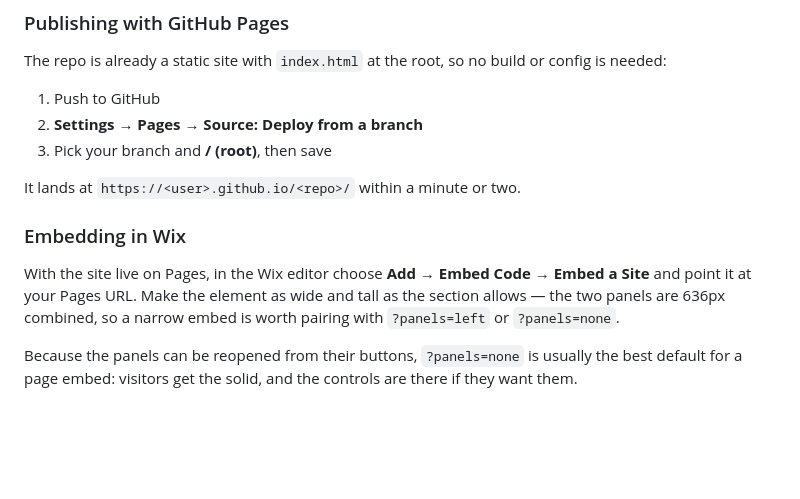
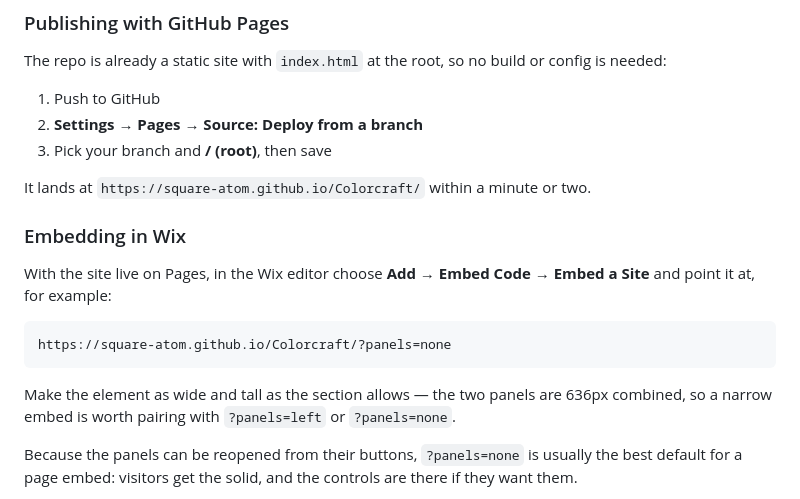
Before and after one commit to Square-Atom/Colorcraft, a Markdown page: README.md, the part around one of its changes. Rendered like a GitHub page; blank space fills up the shorter version.

Commit message:
Point the README at the actual Pages URL
Co-Authored-By: Claude Opus 5 <noreply@anthropic.com>

````diff
--- a/README.md
+++ b/README.md
@@ -188,14 +190,20 @@ config is needed:
 2. **Settings → Pages → Source: Deploy from a branch**
 3. Pick your branch and **/ (root)**, then save
 
-It lands at `https://<user>.github.io/<repo>/` within a minute or two.
+It lands at `https://square-atom.github.io/Colorcraft/` within a minute or two.
 
 ### Embedding in Wix
 
 With the site live on Pages, in the Wix editor choose **Add → Embed Code →
-Embed a Site** and point it at your Pages URL. Make the element as wide and tall
-as the section allows — the two panels are 636px combined, so a narrow embed is
-worth pairing with `?panels=left` or `?panels=none`.
+Embed a Site** and point it at, for example:
+
+```
+https://square-atom.github.io/Colorcraft/?panels=none
+```
+
+Make the element as wide and tall as the section allows — the two panels are
+636px combined, so a narrow embed is worth pairing with `?panels=left` or
+`?panels=none`.
 
 Because the panels can be reopened from their buttons, `?panels=none` is usually
 the best default for a page embed: visitors get the solid, and the controls are
````
Also changed, not shown: other parts of README.md (+2 -0 lines).
